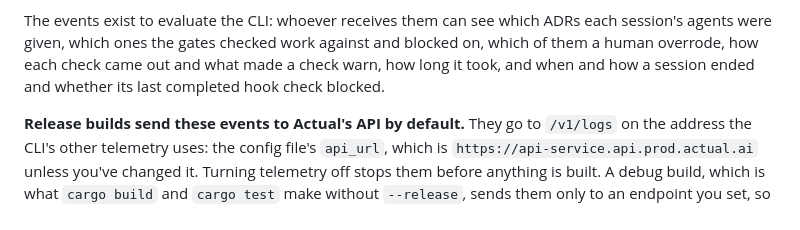
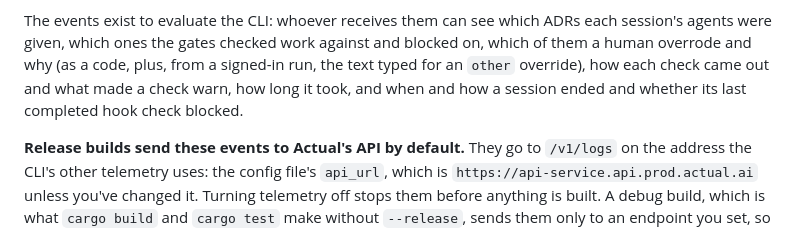
Before and after one commit to actual-software/actual-cli, a Markdown page: PRIVACY.md, the part around the change. Drawn GitHub-style.

Commit message:
docs(privacy): list the override reason among what recipients can see
The paragraph on what whoever receives the events can see named which
rules a human overrode but not why. It now names the reason code and,
from a signed-in run, the text typed for an other override.

City: factory-main · Agent: local-core.builder-2

```diff
--- a/PRIVACY.md
+++ b/PRIVACY.md
@@ -308,8 +308,9 @@ Local session state stores only that boolean and a duplicate-suppression flag, i
 
 The events exist to evaluate the CLI: whoever receives them can see which ADRs
 each session's agents were given, which ones the gates checked work against and
-blocked on, which of them a human overrode, how each check came out and what
-made a check warn, how long it took, and when and how a session ended and whether its last completed hook check blocked.
+blocked on, which of them a human overrode and why (as a code, plus, from a
+signed-in run, the text typed for an `other` override), how each check came out
+and what made a check warn, how long it took, and when and how a session ended and whether its last completed hook check blocked.
 
 **Release builds send these events to Actual's API by default.** They go to
 `/v1/logs` on the address the CLI's other telemetry uses: the config file's
```
